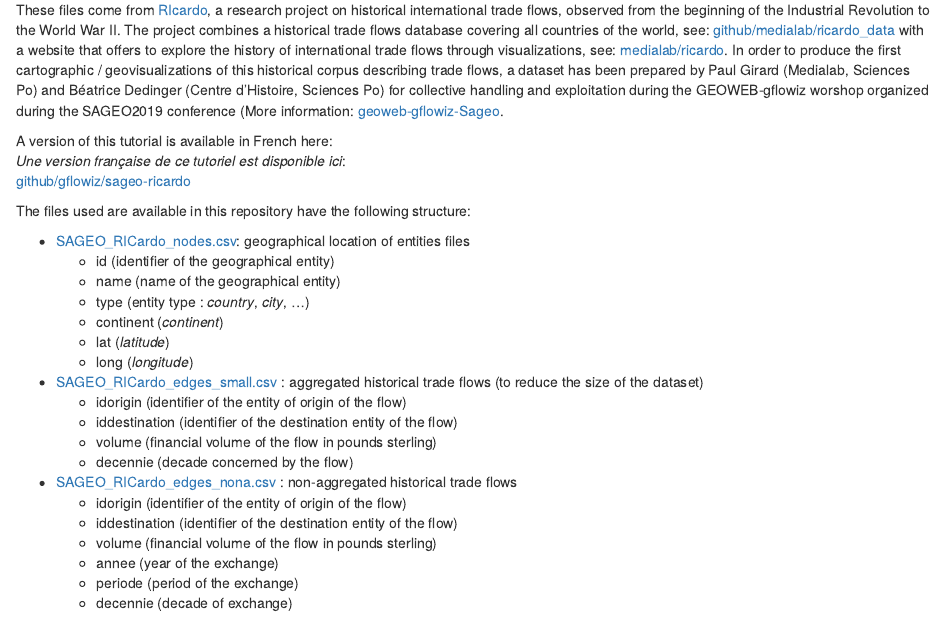
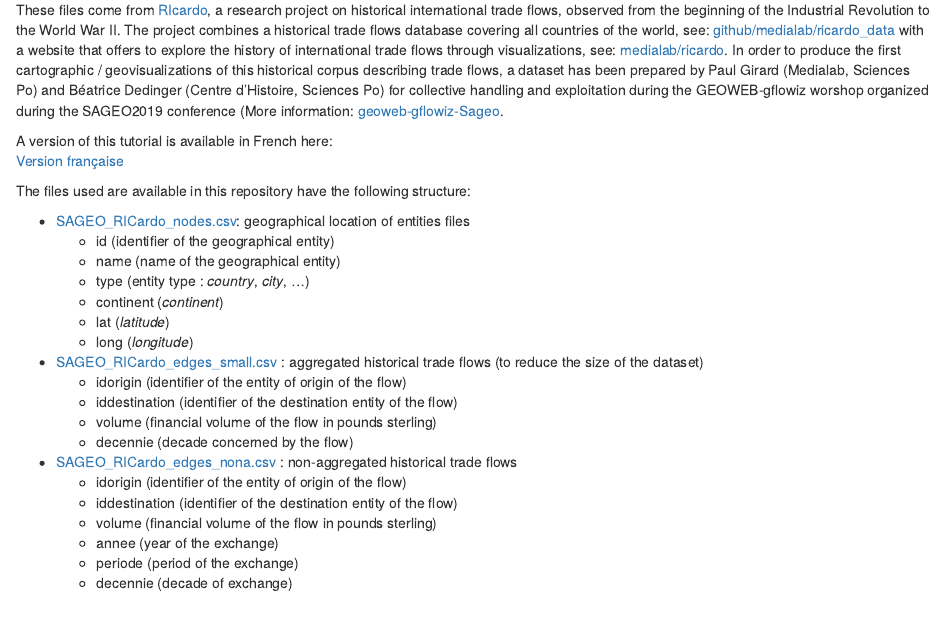
Before and after one commit to gflowiz/arabesque-doc, an R Markdown document (01-data-import.Rmd): the page in a window 1100 px wide, from 300 px down. Rendered offline with R 4.5, knitr and Pandoc, with nearby package versions; drawn as R Markdown's standard HTML page in place of the format the file asks for.

Commit message:
Update 01-data-import.Rmd

```diff
--- a/01-data-import.Rmd
+++ b/01-data-import.Rmd
@@ -22,15 +22,12 @@
 observed from the beginning of the Industrial Revolution to the World War II. The project combines a historical trade flows database
 covering all countries of the world, see: [github/medialab/ricardo_data](https://github.com/medialab/ricardo_data/releases/tag/2017.12)
 with a website that offers to explore the history of international trade flows through visualizations,
-see: [medialab/ricardo](http://ricardo.medialab.sciences-po.fr/#/).
-In order to produce the first cartographic / geovisualizations of this historical corpus describing trade flows,
-a dataset has been prepared by Paul Girard (Medialab, Sciences Po) and Béatrice Dedinger (Centre d'Histoire, Sciences Po)
-for collective handling and exploitation during the GEOWEB-gflowiz worshop organized during the SAGEO2019 conference
+see: [medialab/ricardo](http://ricardo.medialab.sciences-po.fr/#/). In order to produce the first cartographic / geovisualizations
+of this historical corpus describing trade flows, a dataset has been prepared by Paul Girard (Medialab, Sciences Po) and Béatrice Dedinger (Centre d'Histoire, Sciences Po) for collective handling and exploitation during the GEOWEB-gflowiz worshop organized during the SAGEO2019 conference
 (More information: [geoweb-gflowiz-Sageo](https://geoflowiz.hypotheses.org/workshop-geoweb-gflowiz-sageo2019).
 
 A version of this tutorial is available in French here: <br/>
-_Une version française de ce tutoriel est disponible ici_: <br/>
-[github/gflowiz/sageo-ricardo](https://github.com/gflowiz/sageo-ricardo)
+[Version française](https://github.com/gflowiz/sageo-ricardo)
 
 The files used are available in this repository have the following structure:
 
```
